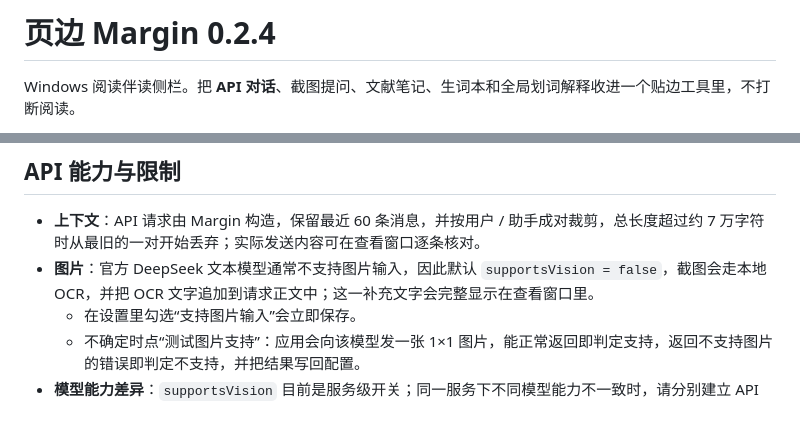
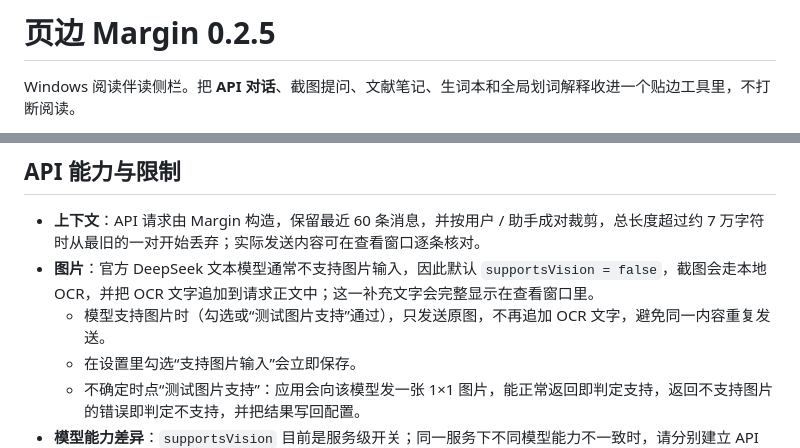
Before and after one commit to NebuIa-CuSO4/marginreader, a Markdown page: README.md, 2 parts joined by grey strips. Rendered like a GitHub page; blank space fills up the shorter version.

Commit message:
Margin v0.2.5: render inspector with KaTeX, skip OCR when images are supported, scroll to latest

```diff
--- a/README.md
+++ b/README.md
@@ -1,4 +1,4 @@
-# 页边 Margin 0.2.4
+# 页边 Margin 0.2.5
 
 Windows 阅读伴读侧栏。把 **API 对话**、截图提问、文献笔记、生词本和全局划词解释收进一个贴边工具里，不打断阅读。
 
@@ -93,6 +94,7 @@ npm run dist
 
 - **上下文**：API 请求由 Margin 构造，保留最近 60 条消息，并按用户 / 助手成对裁剪，总长度超过约 7 万字符时从最旧的一对开始丢弃；实际发送内容可在查看窗口逐条核对。
 - **图片**：官方 DeepSeek 文本模型通常不支持图片输入，因此默认 `supportsVision = false`，截图会走本地 OCR，并把 OCR 文字追加到请求正文中；这一补充文字会完整显示在查看窗口里。
+  - 模型支持图片时（勾选或“测试图片支持”通过），只发送原图，不再追加 OCR 文字，避免同一内容重复发送。
   - 在设置里勾选“支持图片输入”会立即保存。
   - 不确定时点“测试图片支持”：应用会向该模型发一张 1×1 图片，能正常返回即判定支持，返回不支持图片的错误即判定不支持，并把结果写回配置。
 - **模型能力差异**：`supportsVision` 目前是服务级开关；同一服务下不同模型能力不一致时，请分别建立 API 配置。
```
Also changed, not shown: other parts of README.md (+10 -2 lines), docs/screenshots/inspector.png, 7 other files.
